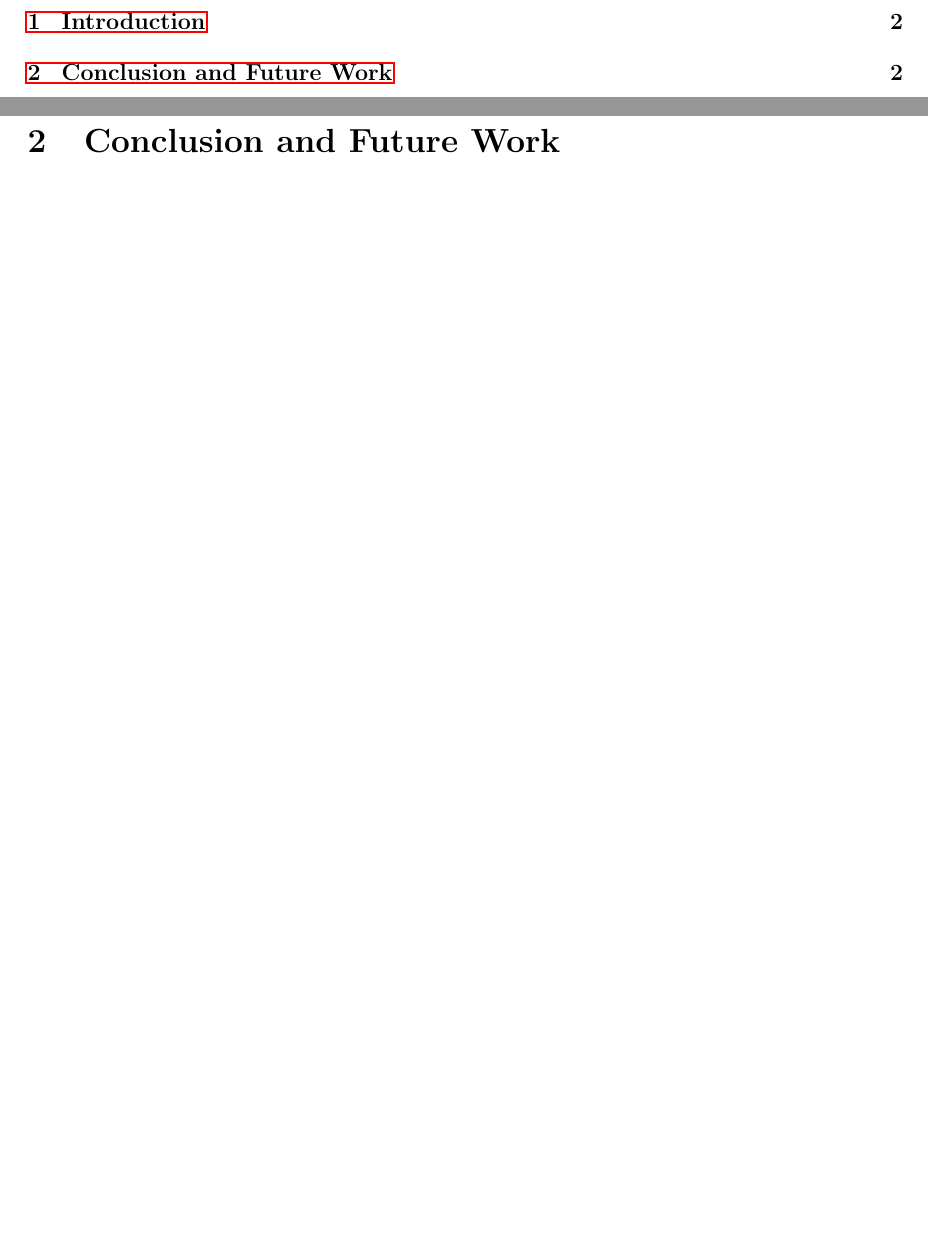
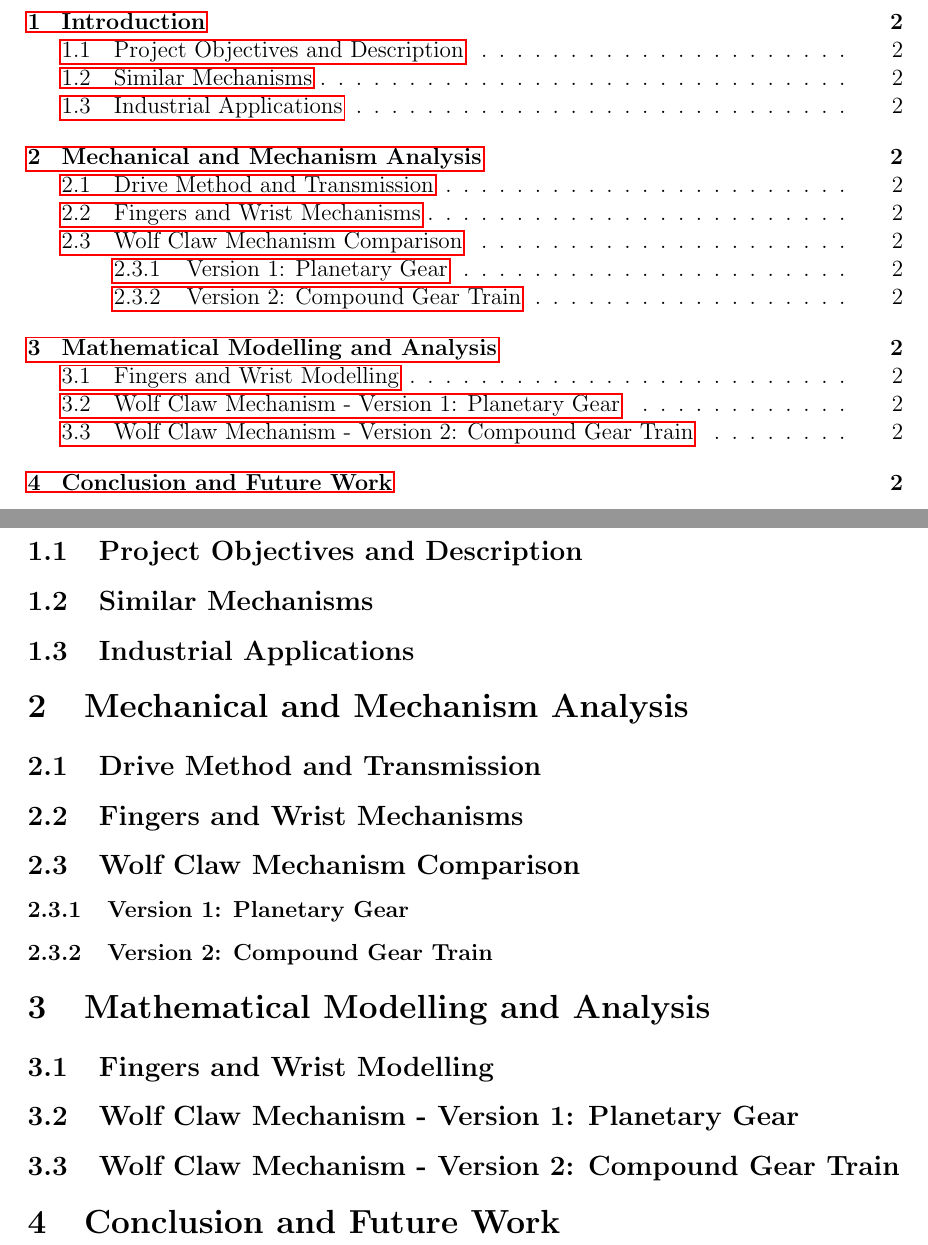
Before and after one commit to UCL-MM-Group-1/exoskeleton-robotic-hand-with-wolf-claw-mechanism, a LaTeX document (midterm report/report.tex): two parts of pages 2 and 3 of 4, joined at a grey line, cut so that both start at the same text, the shorter picture padded with empty space. Compiled offline with pdfLaTeX.

Commit message:
from yanpei

```diff
--- a/midterm report/report.tex
+++ b/midterm report/report.tex
@@ -53,6 +53,22 @@
 \pagebreak
 
 \section{Introduction}
+\subsection{Project Objectives and Description}
+\subsection{Similar Mechanisms}
+\subsection{Industrial Applications}
+
+\section{Mechanical and Mechanism Analysis}
+\subsection{Drive Method and Transmission}
+\subsection{Fingers and Wrist Mechanisms}
+\subsection{Wolf Claw Mechanism Comparison}
+\subsubsection{Version 1: Planetary Gear}
+\subsubsection{Version 2: Compound Gear Train}
+
+
+\section{Mathematical Modelling and Analysis}
+\subsection{Fingers and Wrist Modelling}
+\subsection{Wolf Claw Mechanism - Version 1: Planetary Gear}
+\subsection{Wolf Claw Mechanism - Version 2: Compound Gear Train}
 
 \section{Conclusion and Future Work}
 
```
